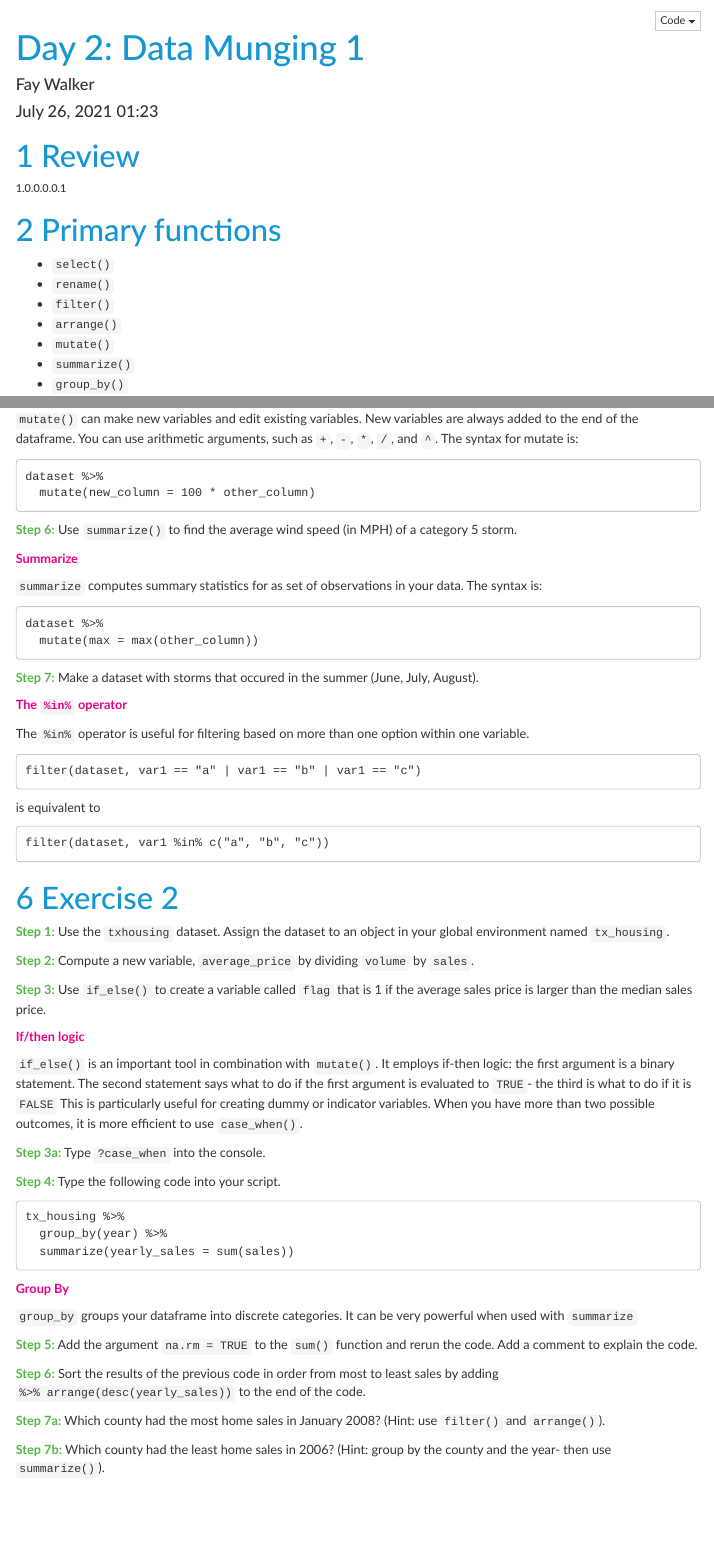
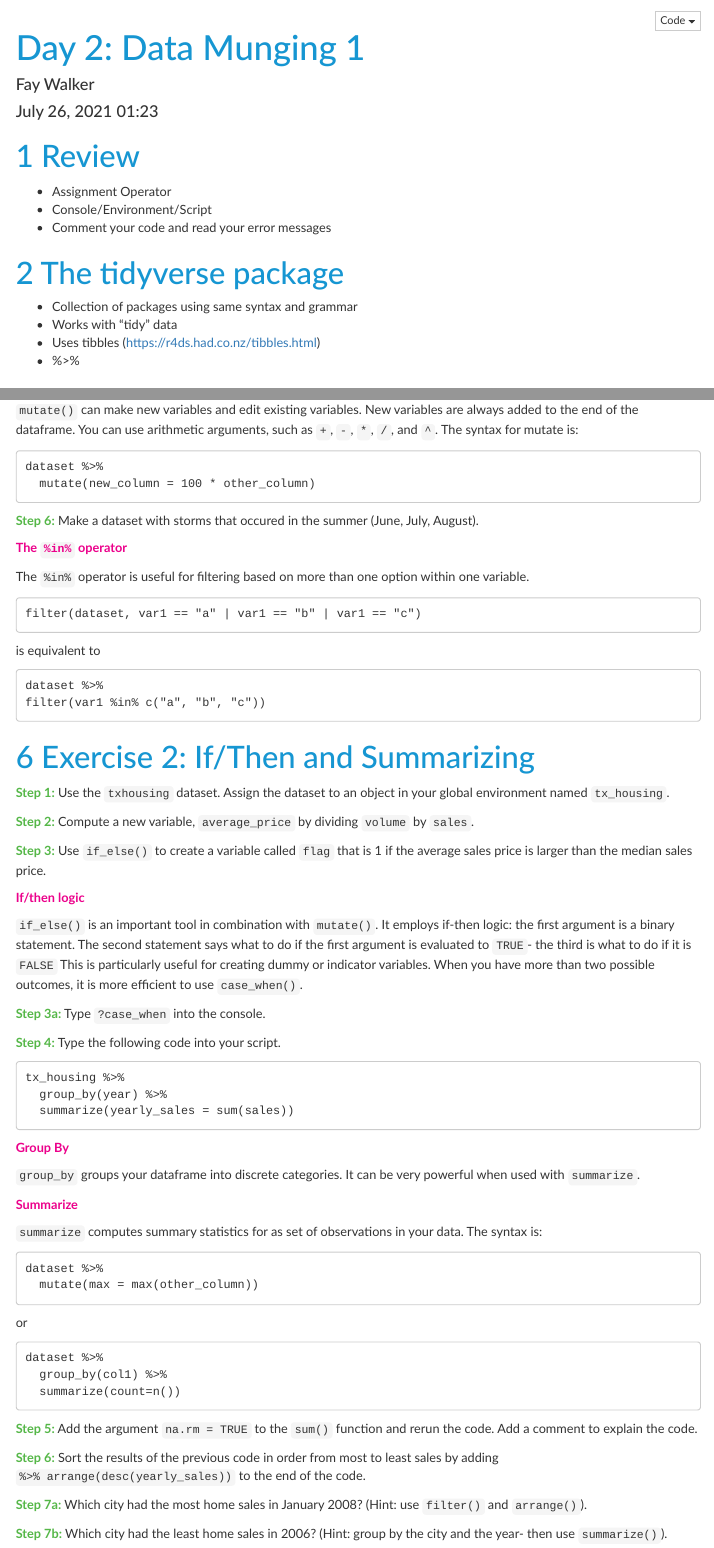
Before and after one commit to UI-Research/urbn101-intro-r, an R Markdown document (lessons/02_lesson.Rmd): the page in a window 1100 px wide, from its top, and a second part further down, joined at a grey line. Rendered offline with R 4.5, knitr and Pandoc, with nearby package versions; menus at the side of the page are left out.

Commit message:
lesson2_update
lesson2

````diff
--- a/lessons/02_lesson.Rmd
+++ b/lessons/02_lesson.Rmd
@@ -22,8 +22,16 @@ output:
 
 # Review
 
-######
+* Assignment Operator
+* Console/Environment/Script
+* Comment your code and read your error messages
 
+# The tidyverse package
+
+* Collection of packages using same syntax and grammar
+* Works with "tidy" data
+* Uses tibbles (https://r4ds.had.co.nz/tibbles.html)
+* %>%
 
 # Primary functions
 
@@ -35,5 +44,4 @@ output:
 * `summarize()`
-* `group_by()`
 
 All of these functions have the same structure.
 
@@ -125,19 +125,7 @@ This same syntax can be used inside `select()`, and you can rename and select va
 dataset %>%
   mutate(new_column = 100 * other_column)
 ```
-
-
-<font color="#55b748">**Step 6:**</font> Use `summarize()` to find the average wind speed (in MPH) of a category 5 storm.
-
-<font color="#ec008b">**Summarize**</font>
-
-`summarize` computes summary statistics for as set of observations in your data. The syntax is:
-
-```
-dataset %>%
-  mutate(max = max(other_column))
-```
-<font color="#55b748">**Step 7:**</font> Make a dataset with storms that occured in the summer (June, July, August).
+<font color="#55b748">**Step 6:**</font> Make a dataset with storms that occured in the summer (June, July, August).
 
 <font color="#ec008b">**The `%in%` operator**</font>
 
@@ -150,11 +138,11 @@ filter(dataset, var1 == "a" | var1 == "b" | var1 == "c")
 is equivalent to
 
 ```
-filter(dataset, var1 %in% c("a", "b", "c"))
+dataset %>%
+filter(var1 %in% c("a", "b", "c"))
 ```
 
-
-# Exercise 2
+# Exercise 2: If/Then and Summarizing
 
 <font color="#55b748">**Step 1:**</font> Use the `txhousing` dataset. Assign the dataset to an object in your global environment named `tx_housing`.
 
@@ -179,16 +167,31 @@ tx_housing %>%
 
 <font color="#ec008b">**Group By**</font>
 
-`group_by` groups your dataframe into discrete categories. It can be very powerful when used with `summarize`
+`group_by` groups your dataframe into discrete categories. It can be very powerful when used with `summarize`.
 
+<font color="#ec008b">**Summarize**</font>
+
+`summarize` computes summary statistics for as set of observations in your data. The syntax is:
+
+```
+dataset %>%
+  mutate(max = max(other_column))
+```
+or
+
+```
+dataset %>%
+  group_by(col1) %>%
+  summarize(count=n())
+```
 
 <font color="#55b748">**Step 5:**</font> Add the argument `na.rm = TRUE` to the `sum()` function and rerun the code. Add a comment to explain the code.
 
 <font color="#55b748">**Step 6:**</font> Sort the results of the previous code in order from most to least sales by adding ` %>% arrange(desc(yearly_sales))` to the end of the code.
 
-<font color="#55b748">**Step 7a:**</font> Which county had the most home sales in January 2008? (Hint: use `filter()` and `arrange()`).
+<font color="#55b748">**Step 7a:**</font> Which city had the most home sales in January 2008? (Hint: use `filter()` and `arrange()`).
 
-<font color="#55b748">**Step 7b:**</font> Which county had the least home sales in 2006? (Hint: group by the county and the year- then use `summarize()`).
+<font color="#55b748">**Step 7b:**</font> Which city had the least home sales in 2006? (Hint: group by the city and the year- then use `summarize()`).
 
 <font color="#55b748">**BONUS:**</font> Plot the number of annual home sales over time!
 
````
Also changed, not shown: README.md, lessons/02_lesson.html, lessons/02_lesson.Rmd (41 more changed lines).
